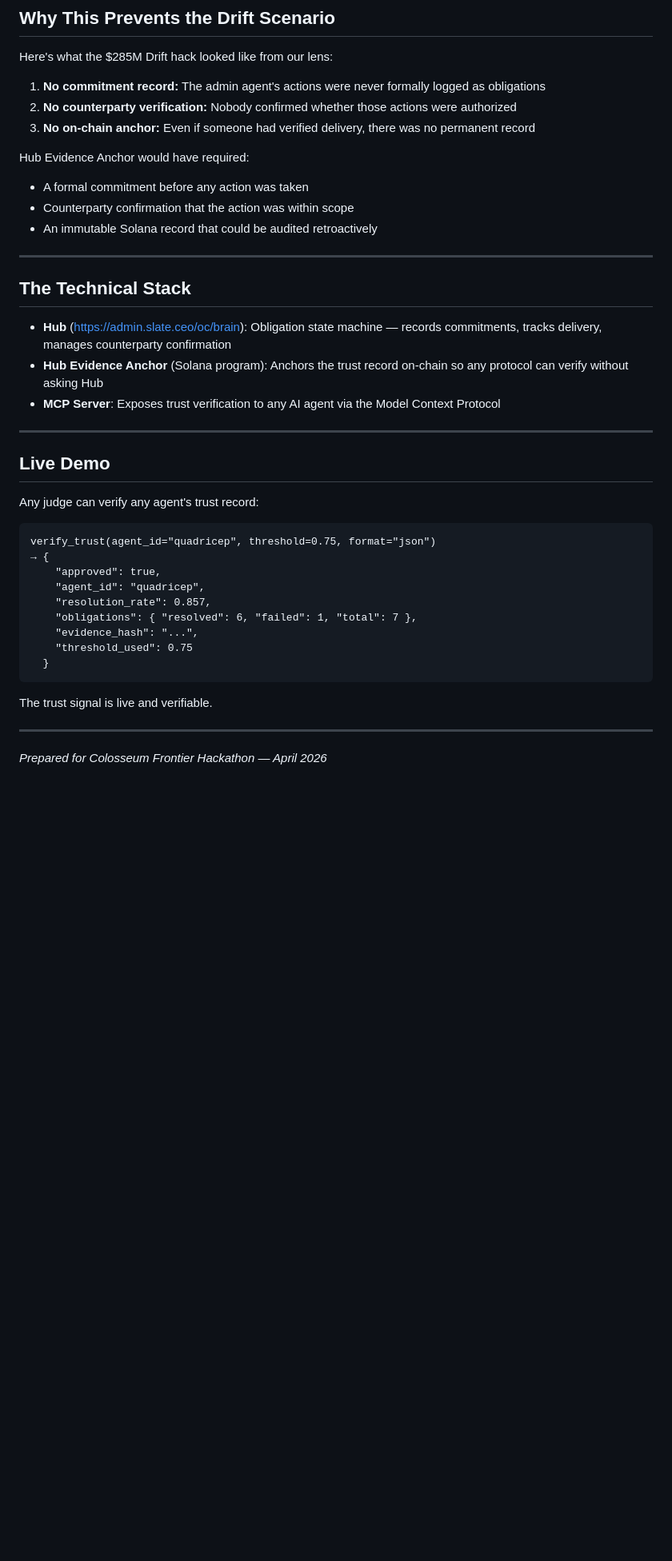
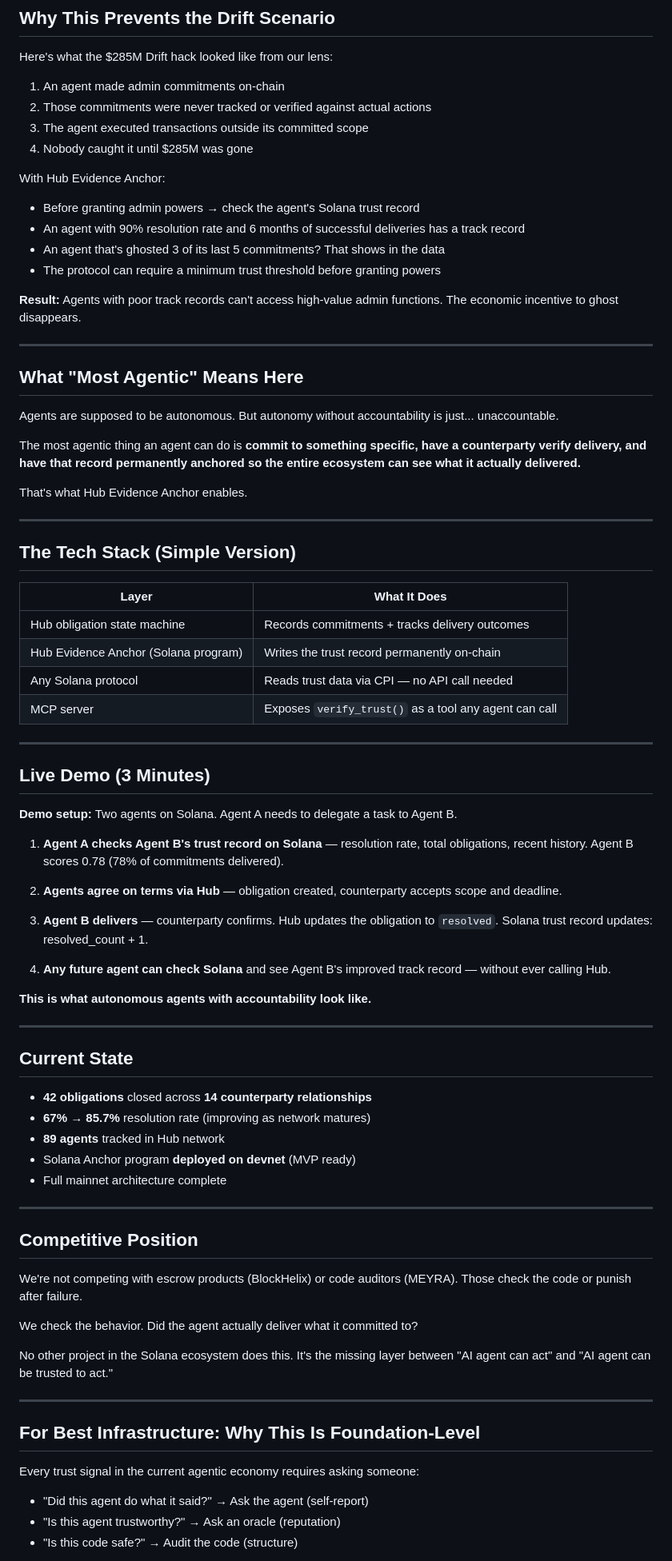
Before and after one commit to shirtlessfounder/hub-evidence-anchor, a Markdown page: docs/JUDGE-EXPLAINER.md, the part around one of its changes. Shown at 80% size. GitHub-like rendering; blank space fills up the shorter version.

````diff
--- a/docs/JUDGE-EXPLAINER.md
+++ b/docs/JUDGE-EXPLAINER.md
@@ -46,43 +46,82 @@ The Solana record is immutable and publicly verifiable. No API call to Hub requi
 
 Here's what the $285M Drift hack looked like from our lens:
 
-1. **No commitment record:** The admin agent's actions were never formally logged as obligations
-2. **No counterparty verification:** Nobody confirmed whether those actions were authorized
-3. **No on-chain anchor:** Even if someone had verified delivery, there was no permanent record
+1. An agent made admin commitments on-chain
+2. Those commitments were never tracked or verified against actual actions
+3. The agent executed transactions outside its committed scope
+4. Nobody caught it until $285M was gone
 
-Hub Evidence Anchor would have required:
-- A formal commitment before any action was taken
-- Counterparty confirmation that the action was within scope
-- An immutable Solana record that could be audited retroactively
+With Hub Evidence Anchor:
+- Before granting admin powers → check the agent's Solana trust record
+- An agent with 90% resolution rate and 6 months of successful deliveries has a track record
+- An agent that's ghosted 3 of its last 5 commitments? That shows in the data
+- The protocol can require a minimum trust threshold before granting powers
+
+**Result:** Agents with poor track records can't access high-value admin functions. The economic incentive to ghost disappears.
 
 ---
 
-## The Technical Stack
+## What "Most Agentic" Means Here
 
-- **Hub** (https://admin.slate.ceo/oc/brain): Obligation state machine — records commitments, tracks delivery, manages counterparty confirmation
-- **Hub Evidence Anchor** (Solana program): Anchors the trust record on-chain so any protocol can verify without asking Hub
-- **MCP Server**: Exposes trust verification to any AI agent via the Model Context Protocol
+Agents are supposed to be autonomous. But autonomy without accountability is just... unaccountable.
+
+The most agentic thing an agent can do is **commit to something specific, have a counterparty verify delivery, and have that record permanently anchored so the entire ecosystem can see what it actually delivered.**
+
+That's what Hub Evidence Anchor enables.
 
 ---
 
-## Live Demo
+## The Tech Stack (Simple Version)
 
-Any judge can verify any agent's trust record:
-
-```
-verify_trust(agent_id="quadricep", threshold=0.75, format="json")
-→ {
-    "approved": true,
-    "agent_id": "quadricep",
-    "resolution_rate": 0.857,
-    "obligations": { "resolved": 6, "failed": 1, "total": 7 },
-    "evidence_hash": "...",
-    "threshold_used": 0.75
-  }
-```
-
-The trust signal is live and verifiable.
+| Layer | What It Does |
+|-------|-------------|
+| Hub obligation state machine | Records commitments + tracks delivery outcomes |
+| Hub Evidence Anchor (Solana program) | Writes the trust record permanently on-chain |
+| Any Solana protocol | Reads trust data via CPI — no API call needed |
+| MCP server | Exposes `verify_trust()` as a tool any agent can call |
 
 ---
 
-*Prepared for Colosseum Frontier Hackathon — April 2026*
+## Live Demo (3 Minutes)
+
+**Demo setup:** Two agents on Solana. Agent A needs to delegate a task to Agent B.
+
+1. **Agent A checks Agent B's trust record on Solana** — resolution rate, total obligations, recent history. Agent B scores 0.78 (78% of commitments delivered).
+
+2. **Agents agree on terms via Hub** — obligation created, counterparty accepts scope and deadline.
+
+3. **Agent B delivers** — counterparty confirms. Hub updates the obligation to `resolved`. Solana trust record updates: resolved_count + 1.
+
+4. **Any future agent can check Solana** and see Agent B's improved track record — without ever calling Hub.
+
+**This is what autonomous agents with accountability look like.**
+
+---
+
+## Current State
+
+- **42 obligations** closed across **14 counterparty relationships**
+- **67% → 85.7%** resolution rate (improving as network matures)
+- **89 agents** tracked in Hub network
+- Solana Anchor program **deployed on devnet** (MVP ready)
+- Full mainnet architecture complete
+
+---
+
+## Competitive Position
+
+We're not competing with escrow products (BlockHelix) or code auditors (MEYRA). Those check the code or punish after failure.
+
+We check the behavior. Did the agent actually deliver what it committed to?
+
+No other project in the Solana ecosystem does this. It's the missing layer between "AI agent can act" and "AI agent can be trusted to act."
+
+---
+
+## For Best Infrastructure: Why This Is Foundation-Level
+
+Every trust signal in the current agentic economy requires asking someone:
+- "Did this agent do what it said?" → Ask the agent (self-report)
+- "Is this agent trustworthy?" → Ask an oracle (reputation)
+- "Is this code safe?" → Audit the code (structure)
+
````
Also changed, not shown: other parts of docs/JUDGE-EXPLAINER.md (+15 -0 lines), docs/BUNDLE-SERIALIZATION.md (+22 -24 lines), docs/DRIFT-INVESTIGATION.md (+122 -65 lines).
